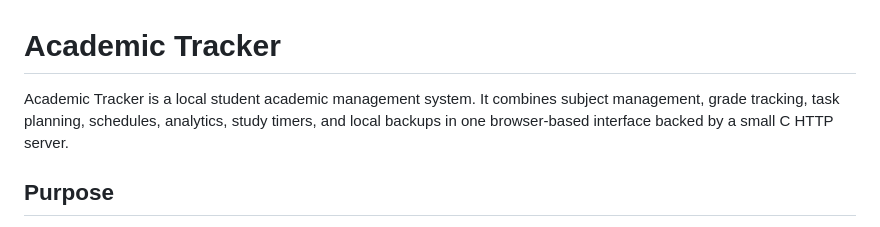
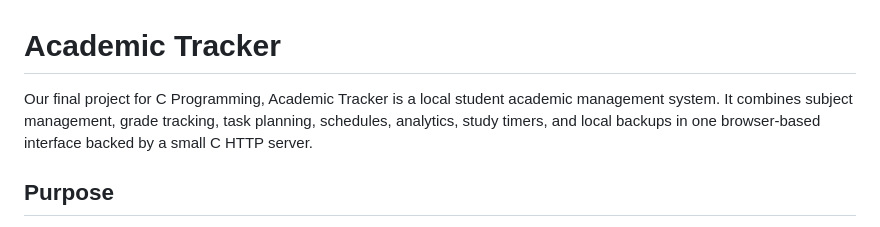
Before and after one commit to lgtremor-design/academic-tracker, a Markdown page: README.md, the part around the change. Drawn GitHub-style.

Commit message:
Enhance README with project context
Added project context to the README introduction.

```diff
--- a/README.md
+++ b/README.md
@@ -1,6 +1,6 @@
 # Academic Tracker
 
-Academic Tracker is a local student academic management system. It combines subject management, grade tracking, task planning, schedules, analytics, study timers, and local backups in one browser-based interface backed by a small C HTTP server.
+Our final project for C Programming, Academic Tracker is a local student academic management system. It combines subject management, grade tracking, task planning, schedules, analytics, study timers, and local backups in one browser-based interface backed by a small C HTTP server.
 
 ## Purpose
 
```
